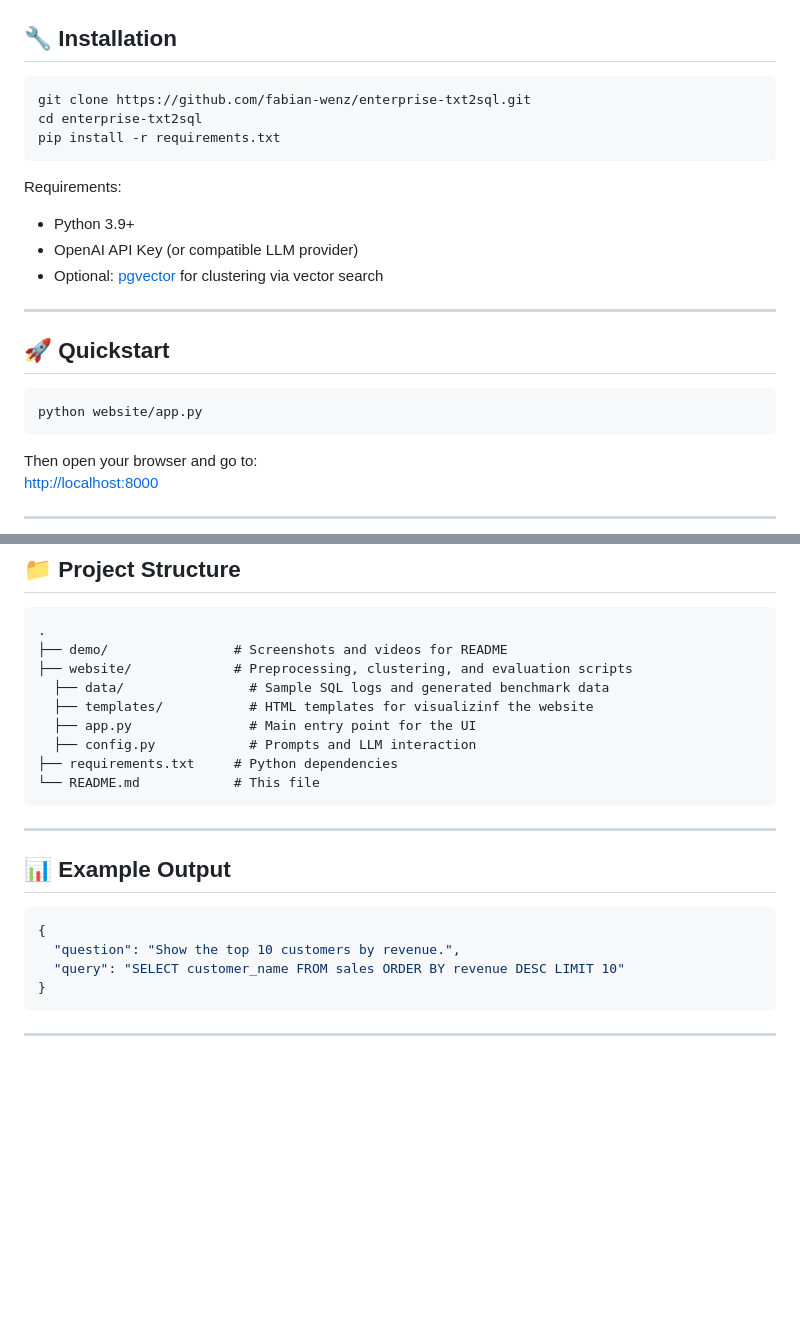
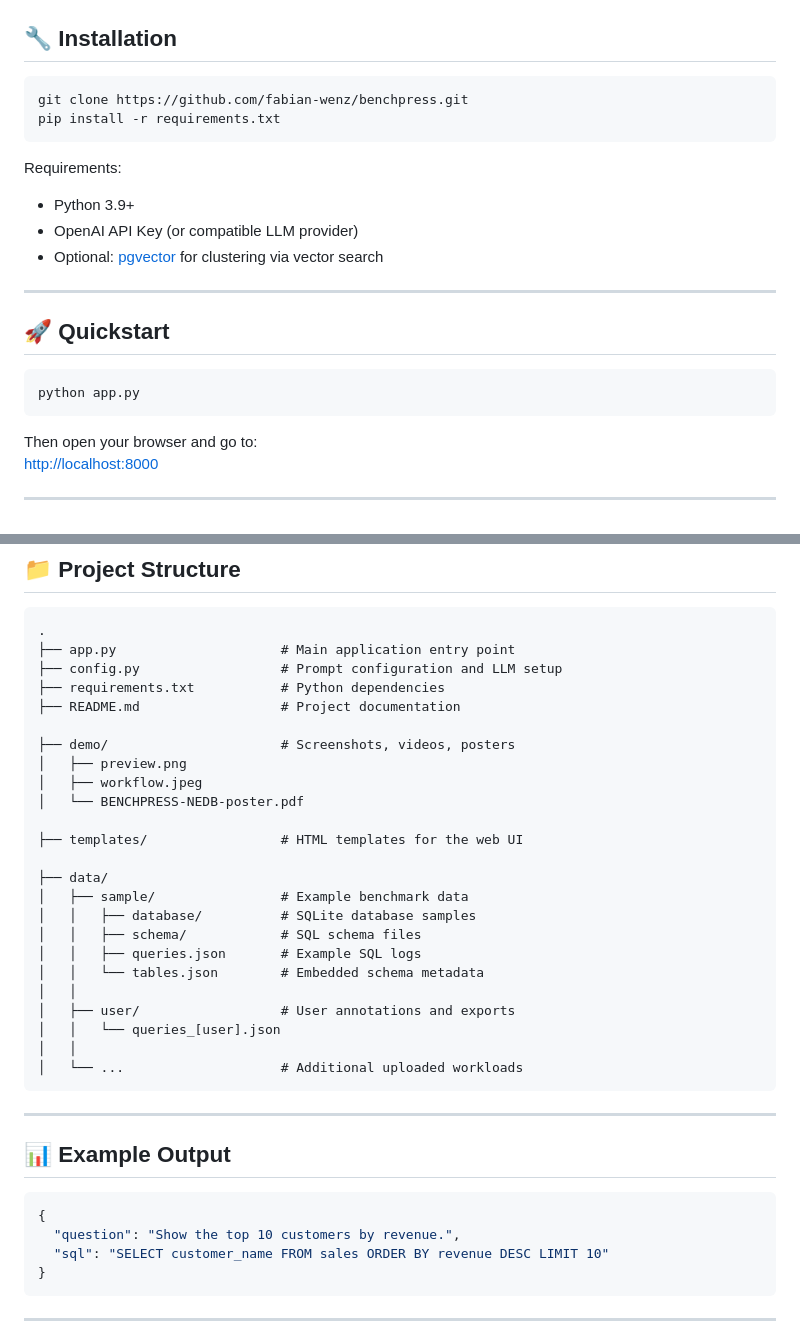
Before and after one commit to fabian-wenz/benchpress, a Markdown page: README.md, 2 parts joined by grey strips. Drawn GitHub-style; blank space fills up the shorter version.

````diff
--- a/README.md
+++ b/README.md
@@ -40,8 +40,7 @@ This system was developed as part of the BENCHPRESS project and supports benchma
 ## 🔧 Installation
 
 ```bash
-git clone https://github.com/fabian-wenz/enterprise-txt2sql.git
-cd enterprise-txt2sql
+git clone https://github.com/fabian-wenz/benchpress.git
 pip install -r requirements.txt
 ```
 
@@ -55,7 +54,7 @@ Requirements:
 ## 🚀 Quickstart
 
 ```bash
-python website/app.py
+python app.py
 ```
 
 
@@ -86,14 +85,29 @@ Then open your browser and go to:
 
 ```text
 .
-├── demo/                # Screenshots and videos for README
-├── website/             # Preprocessing, clustering, and evaluation scripts
-  ├── data/                # Sample SQL logs and generated benchmark data
-  ├── templates/           # HTML templates for visualizinf the website
-  ├── app.py               # Main entry point for the UI
-  ├── config.py            # Prompts and LLM interaction
-├── requirements.txt     # Python dependencies
-└── README.md            # This file
+├── app.py                     # Main application entry point
+├── config.py                  # Prompt configuration and LLM setup
+├── requirements.txt           # Python dependencies
+├── README.md                  # Project documentation
+
+├── demo/                      # Screenshots, videos, posters
+│   ├── preview.png
+│   ├── workflow.jpeg
+│   └── BENCHPRESS-NEDB-poster.pdf
+
+├── templates/                 # HTML templates for the web UI
+
+├── data/
+│   ├── sample/                # Example benchmark data
+│   │   ├── database/          # SQLite database samples
+│   │   ├── schema/            # SQL schema files
+│   │   ├── queries.json       # Example SQL logs
+│   │   └── tables.json        # Embedded schema metadata
+│   │
+│   ├── user/                  # User annotations and exports
+│   │   └── queries_[user].json
+│   │
+│   └── ...                    # Additional uploaded workloads
 ```
 
 ---
@@ -103,7 +117,7 @@ Then open your browser and go to:
 ```json
 {
   "question": "Show the top 10 customers by revenue.",
-  "query": "SELECT customer_name FROM sales ORDER BY revenue DESC LIMIT 10"
+  "sql": "SELECT customer_name FROM sales ORDER BY revenue DESC LIMIT 10"
 }
 ```
 
````
